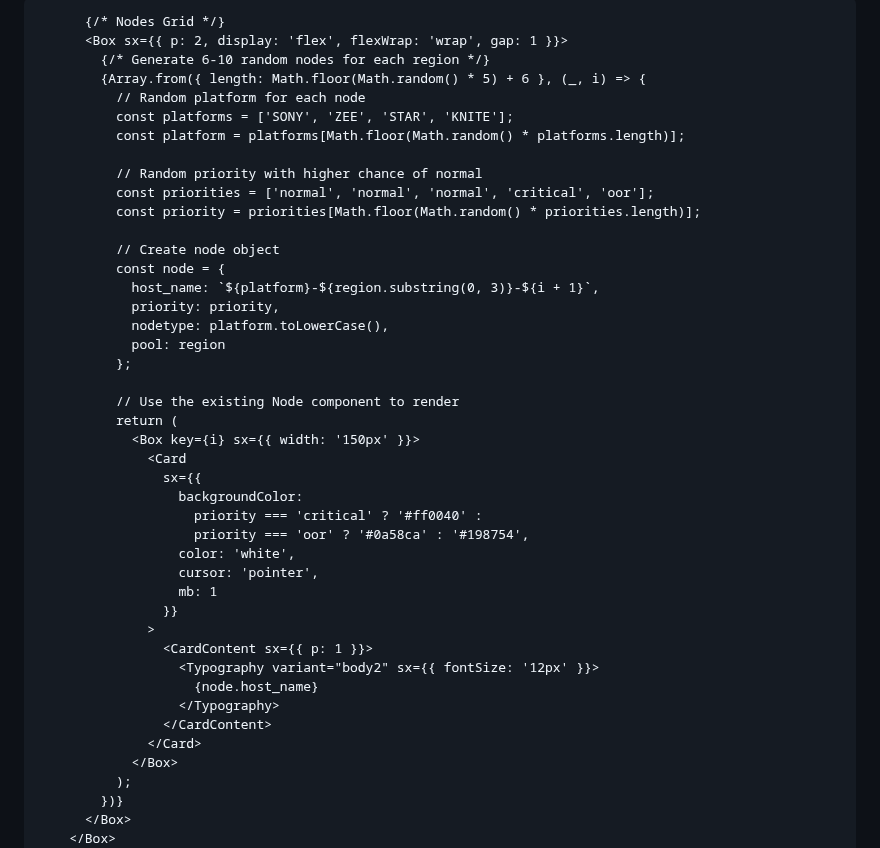
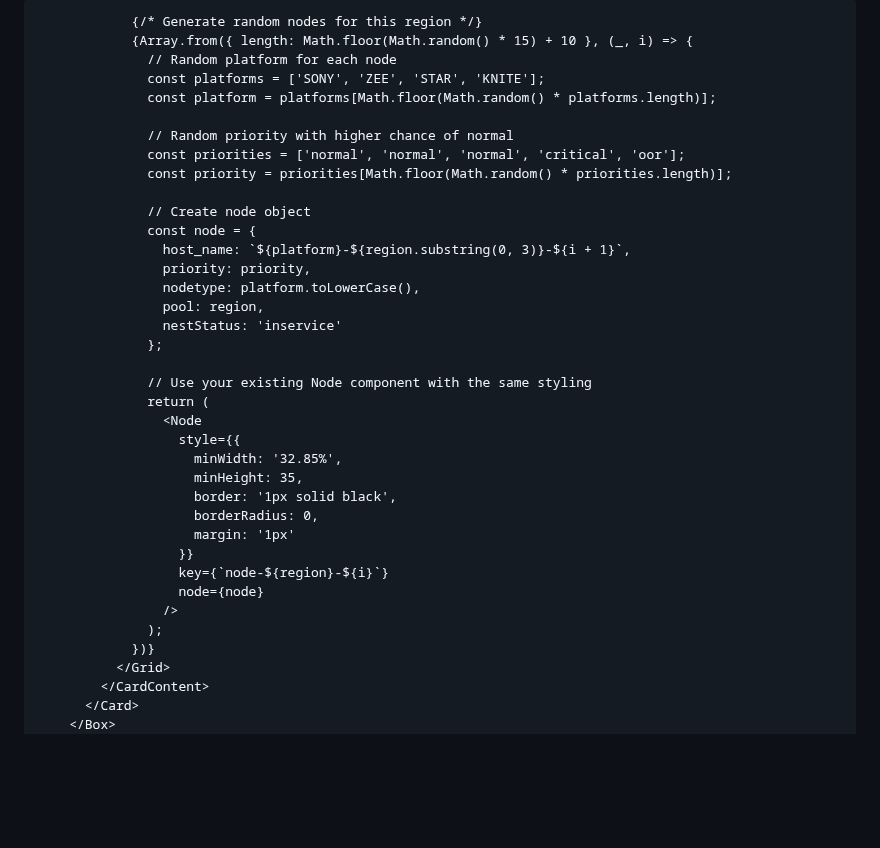
Before and after one commit to narahari27/Javascriptmastered, a Markdown page: README.md, the part around one of its changes. GitHub-like rendering; blank space fills up the shorter version.

```diff
--- a/README.md
+++ b/README.md
@@ -44,46 +72,40 @@
 
-          {/* Nodes Grid */}
-          <Box sx={{ p: 2, display: 'flex', flexWrap: 'wrap', gap: 1 }}>
-            {/* Generate 6-10 random nodes for each region */}
-            {Array.from({ length: Math.floor(Math.random() * 5) + 6 }, (_, i) => {
-              // Random platform for each node
-              const platforms = ['SONY', 'ZEE', 'STAR', 'KNITE'];
-              const platform = platforms[Math.floor(Math.random() * platforms.length)];
+                {/* Generate random nodes for this region */}
+                {Array.from({ length: Math.floor(Math.random() * 15) + 10 }, (_, i) => {
+                  // Random platform for each node
+                  const platforms = ['SONY', 'ZEE', 'STAR', 'KNITE'];
+                  const platform = platforms[Math.floor(Math.random() * platforms.length)];
 
-              // Random priority with higher chance of normal
-              const priorities = ['normal', 'normal', 'normal', 'critical', 'oor'];
-              const priority = priorities[Math.floor(Math.random() * priorities.length)];
+                  // Random priority with higher chance of normal
+                  const priorities = ['normal', 'normal', 'normal', 'critical', 'oor'];
+                  const priority = priorities[Math.floor(Math.random() * priorities.length)];
 
-              // Create node object
-              const node = {
-                host_name: `${platform}-${region.substring(0, 3)}-${i + 1}`,
-                priority: priority,
-                nodetype: platform.toLowerCase(),
-                pool: region
-              };
+                  // Create node object
+                  const node = {
+                    host_name: `${platform}-${region.substring(0, 3)}-${i + 1}`,
+                    priority: priority,
+                    nodetype: platform.toLowerCase(),
+                    pool: region,
+                    nestStatus: 'inservice'
+                  };
 
-              // Use the existing Node component to render
-              return (
-                <Box key={i} sx={{ width: '150px' }}>
-                  <Card
-                    sx={{
-                      backgroundColor:
-                        priority === 'critical' ? '#ff0040' :
-                        priority === 'oor' ? '#0a58ca' : '#198754',
-                      color: 'white',
-                      cursor: 'pointer',
-                      mb: 1
-                    }}
-                  >
-                    <CardContent sx={{ p: 1 }}>
-                      <Typography variant="body2" sx={{ fontSize: '12px' }}>
-                        {node.host_name}
-                      </Typography>
-                    </CardContent>
-                  </Card>
-                </Box>
-              );
-            })}
-          </Box>
+                  // Use your existing Node component with the same styling
+                  return (
+                    <Node
+                      style={{
+                        minWidth: '32.85%',
+                        minHeight: 35,
+                        border: '1px solid black',
+                        borderRadius: 0,
+                        margin: '1px'
+                      }}
+                      key={`node-${region}-${i}`}
+                      node={node}
+                    />
+                  );
+                })}
+              </Grid>
+            </CardContent>
+          </Card>
         </Box>
       ))}
```
Also changed, not shown: other parts of README.md (+46 -18 lines).
